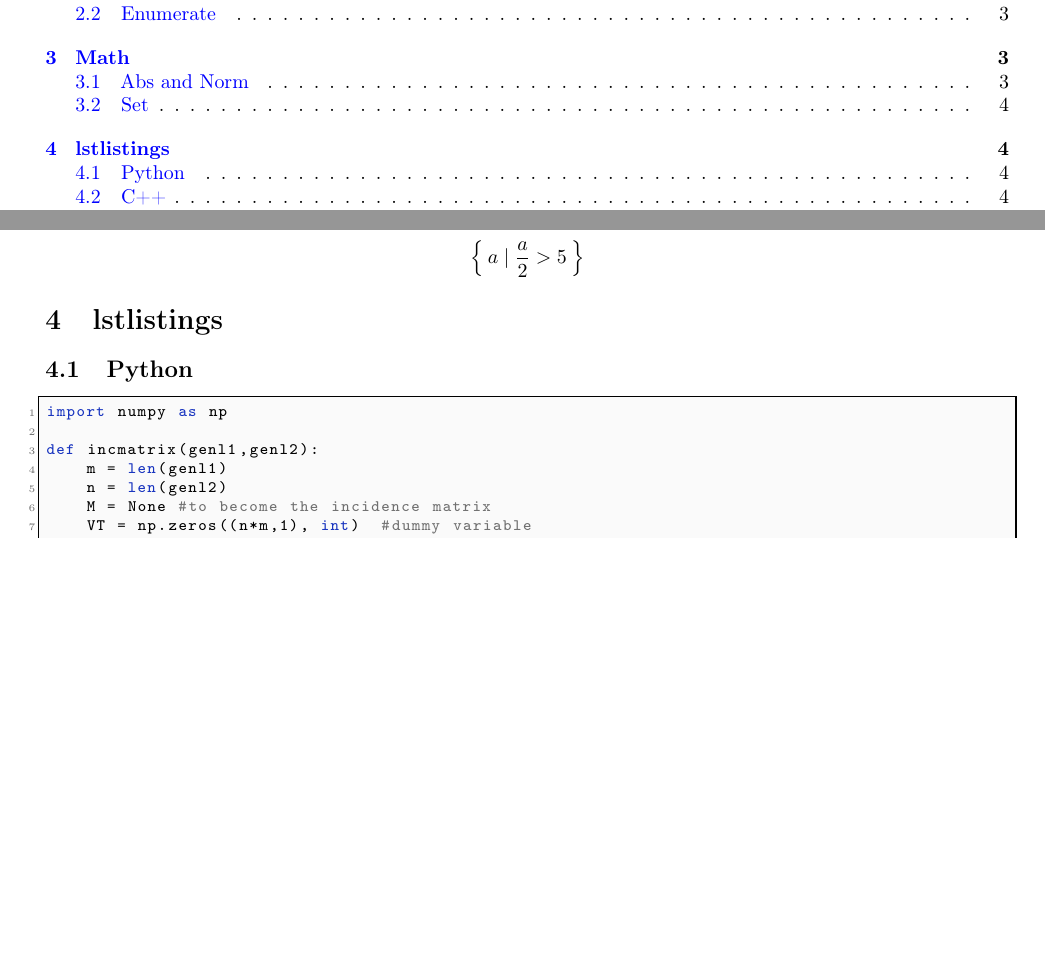
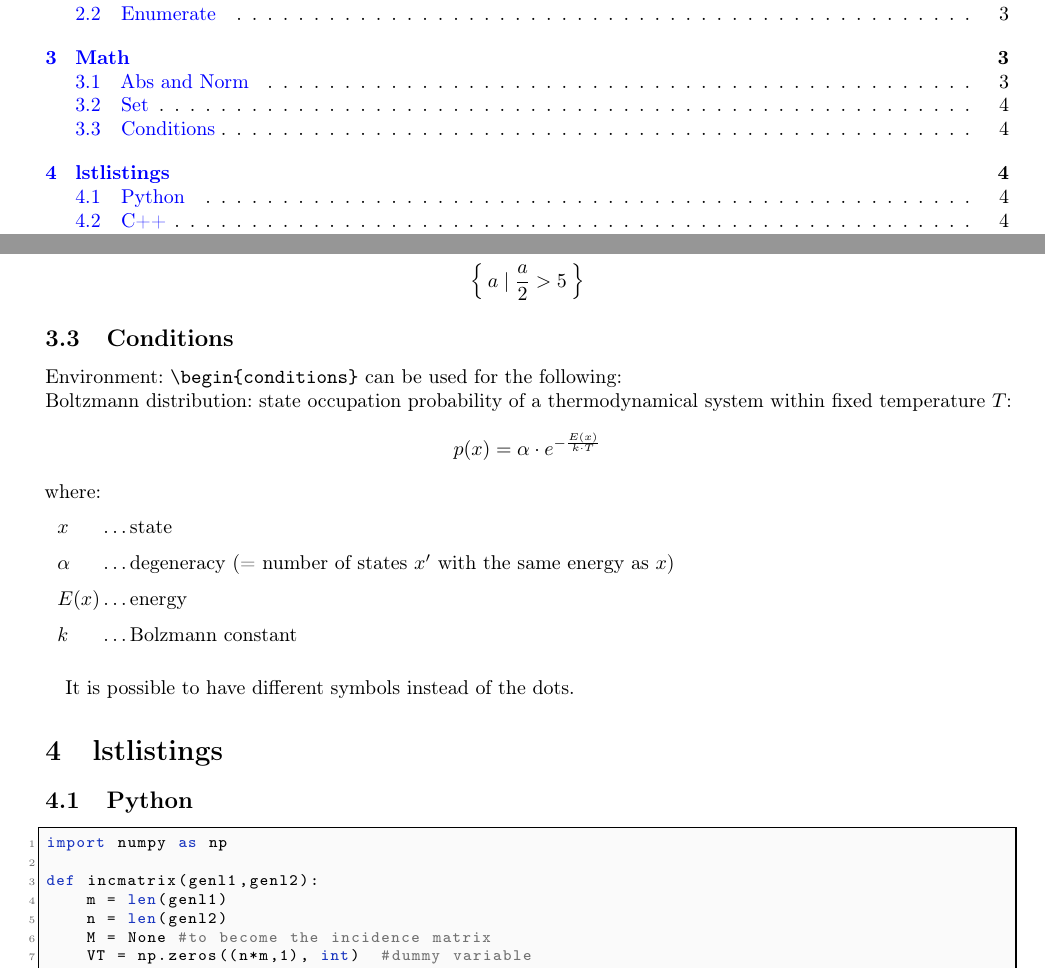
Before and after one commit to Smonman/latex-template, a LaTeX document (template.tex): two parts of pages 2 and 5 of 7, joined at a grey line, cut so that both start at the same text, the shorter picture padded with empty space. Compiled offline with pdfLaTeX.

Commit message:
add pseudocode keywords; add conditions environment; add examples

```diff
--- a/template.tex
+++ b/template.tex
@@ -131,7 +131,7 @@
   mathescape=true,
   basicstyle=\scriptsize,
   keywordstyle=\color{black}\bfseries\em,
-  morekeywords={function, returns, return, if, then, else, and, or, not, loop, do, while, for, switch, case, foreach, begin, end, endif},
+  morekeywords={function, returns, return, if, then, else, and, or, not, loop, do, while, for, each, switch, case, foreach, begin, end, endif, until, repeat, null},
   sensitive=false,
   morecomment=[l]{//},
   morecomment=[s]{/*}{*/},
@@ -249,6 +249,12 @@ shorten >=2pt
 \let\oldnorm\norm
 \def\norm{\@ifstar{\oldnorm}{\oldnorm*}}
 \makeatother
+
+%%% CONDITIONS
+\newenvironment{conditions}
+{\par\noindent
+\tabularx{\columnwidth}{>{$}l<{$} @{}>{${}}c<{{}$}@{} >{\raggedright\arraybackslash}X}}
+{\endtabularx\par\vspace{\belowdisplayskip}}
 
 %%% TCOLORBOX
 \tcbset{enhanced}
@@ -424,6 +430,18 @@ The difference between \textit{starred} and \textit{non-starred} lies in the sca
 Command: \verb|\mset| produces the following:
 \[\mset{1, 2, 3, 4}\]
 \[\mset{a \mid \frac{a}{2} > 5}\]
+
+\subsection{Conditions}
+Environment: \verb|\begin{conditions}| can be used for the following:
+\\
+Boltzmann distribution: state occupation probability of a thermodynamical system within fixed temperature \(T\): \[p(x) = \alpha \cdot e^{-\frac{E(x)}{k \cdot T}}\] where:
+\begin{conditions}
+  x & \dots & state \\
+  \alpha & \dots & degeneracy (= number of states \(x'\) with the same energy as \(x\)) \\
+  E(x) & \dots & energy \\
+  k & \dots & Bolzmann constant
+\end{conditions}
+It is possible to have different symbols instead of the dots.
 
 \section{lstlistings}
 
```
Also changed, not shown: template.pdf, template.tex (8 more changed lines). Lines whose indentation alone changed are shown as unchanged.
